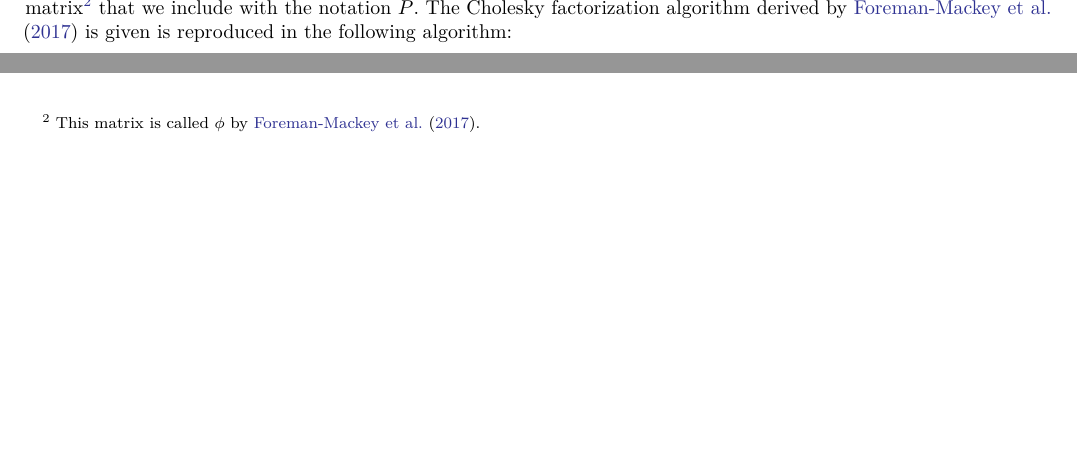
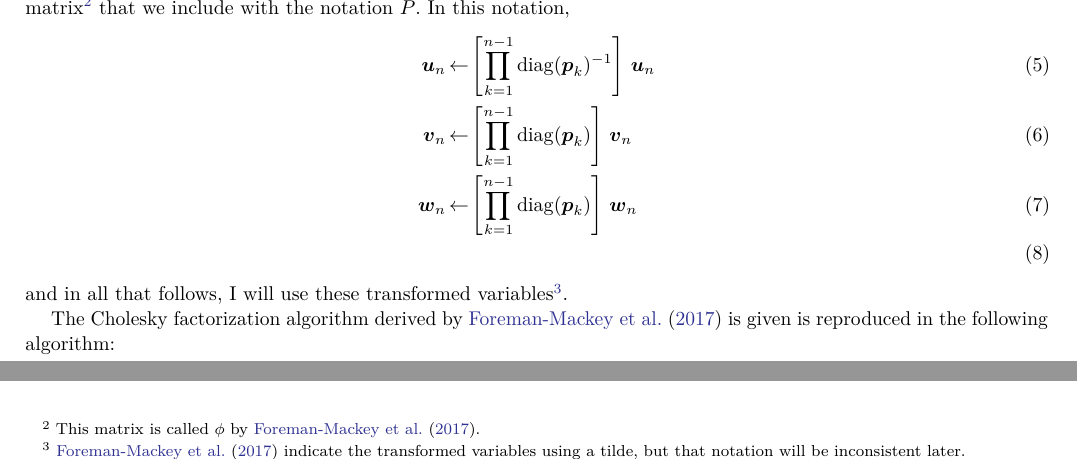
Before and after one commit to dfm/celerite-grad, a LaTeX paper (paper/ms.tex): two parts of page 2 of 4, joined at a grey line, cut so that both start at the same text, the shorter picture padded with empty space. Compiled offline with pdfLaTeX.

Commit message:
a few words

```diff
--- a/paper/ms.tex
+++ b/paper/ms.tex
@@ -143,6 +144,19 @@ for some $N \times J$ matrix $W$.
 The algorithm from \citet{Foreman-Mackey:2017} includes an $N-1 \times J$
 ``preconditioning'' matrix\footnote{This matrix is called $\phi$ by
 \citet{Foreman-Mackey:2017}.} that we include with the notation $P$.
+In this notation,
+\begin{eqnarray}
+\bvec{u}_n &\gets&
+\left[\prod_{k=1}^{n-1}\mathrm{diag}(\bvec{p}_k)^{-1}\right]\,\bvec{u}_n\\
+\bvec{v}_n &\gets&
+\left[\prod_{k=1}^{n-1}\mathrm{diag}(\bvec{p}_k)\right]\,\bvec{v}_n\\
+\bvec{w}_n &\gets&
+\left[\prod_{k=1}^{n-1}\mathrm{diag}(\bvec{p}_k)\right]\,\bvec{w}_n\\
+\end{eqnarray}
+and in all that follows, I will use these transformed
+variables\footnote{\citet{Foreman-Mackey:2017} indicate the transformed
+variables using a tilde, but that notation will be inconsistent later.}.
+
 The Cholesky factorization algorithm derived by \citet{Foreman-Mackey:2017} is
 given is reproduced in the following algorithm:
 
```
Also changed, not shown: paper/ms.pdf, paper/ms.tex (12 more changed lines).
